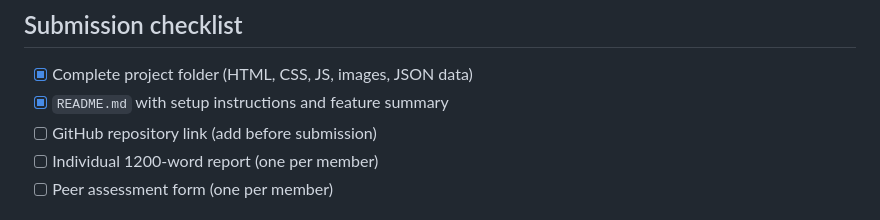
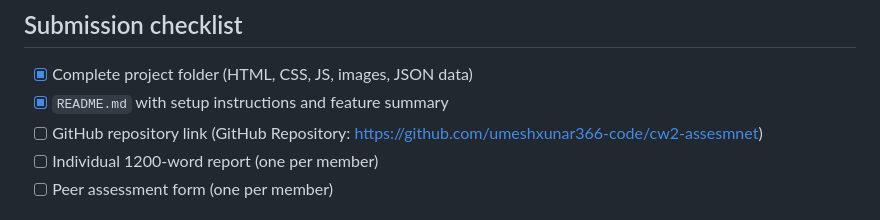
Before and after one commit to umeshxunar366-code/cw2-assesmnet, a Markdown page: README.md, the part around the change. Drawn GitHub-style.

Commit message:
Add GitHub repository link to README

```diff
--- a/README.md
+++ b/README.md
@@ -158,7 +158,8 @@ For any remaining genuine work, each member should commit their own changes usin
 
 - [x] Complete project folder (HTML, CSS, JS, images, JSON data)
 - [x] `README.md` with setup instructions and feature summary
-- [ ] GitHub repository link (add before submission)
+- [ ] GitHub repository link (GitHub Repository:
+https://github.com/umeshxunar366-code/cw2-assesmnet)
 - [ ] Individual 1200-word report (one per member)
 - [ ] Peer assessment form (one per member)
 
```
